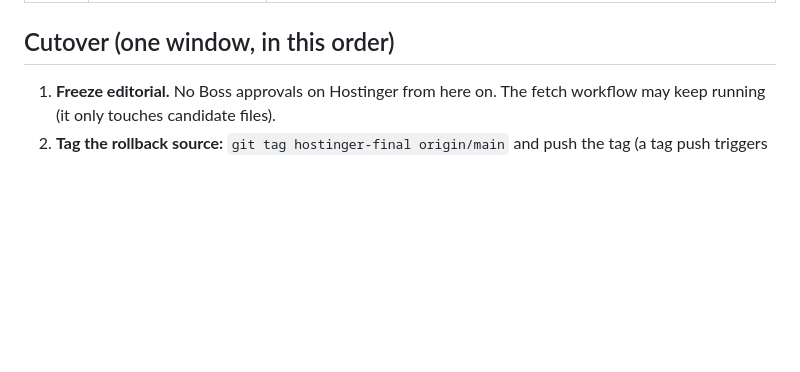
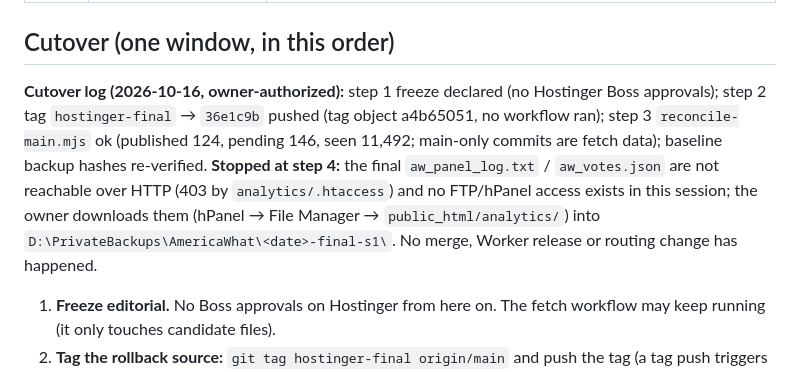
Before and after one commit to hakandndr/americawhat, a Markdown page: docs/PRODUCTION-MIGRATION-PLAN.md, the part around the change. Rendered like a GitHub page; blank space fills up the shorter version.

Commit message:
Log the start of the production cutover and the S1 snapshot stop

```diff
--- a/docs/PRODUCTION-MIGRATION-PLAN.md
+++ b/docs/PRODUCTION-MIGRATION-PLAN.md
@@ -41,6 +41,17 @@ seen 11,492 → 11,492; vote seed and the 125 approved OG files unchanged.
 | P12 | Decisions: privacy "~90 days" wording, 3 staging visitor rows / 2 votes | Pending — owner |
 
 ## Cutover (one window, in this order)
+
+**Cutover log (2026-10-16, owner-authorized):** step 1 freeze declared (no
+Hostinger Boss approvals); step 2 tag `hostinger-final` → `36e1c9b` pushed
+(tag object a4b65051, no workflow ran); step 3 `reconcile-main.mjs` ok
+(published 124, pending 146, seen 11,492; main-only commits are fetch data);
+baseline backup hashes re-verified. **Stopped at step 4:** the final
+`aw_panel_log.txt` / `aw_votes.json` are not reachable over HTTP (403 by
+`analytics/.htaccess`) and no FTP/hPanel access exists in this session; the
+owner downloads them (hPanel → File Manager → `public_html/analytics/`) into
+`D:\PrivateBackups\AmericaWhat\<date>-final-s1\`. No merge, Worker release or
+routing change has happened.
 
 1. **Freeze editorial.** No Boss approvals on Hostinger from here on. The
    fetch workflow may keep running (it only touches candidate files).
```
